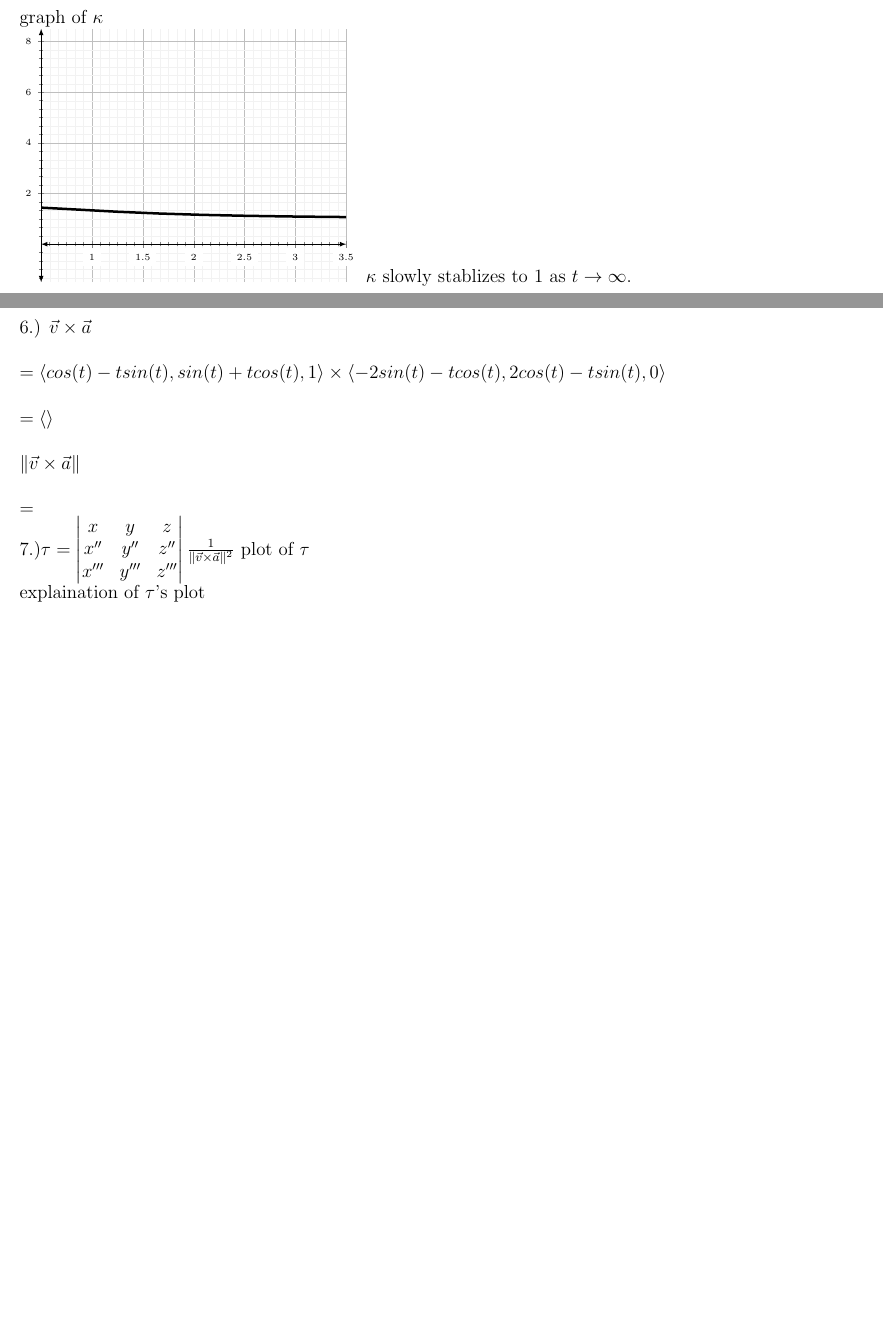
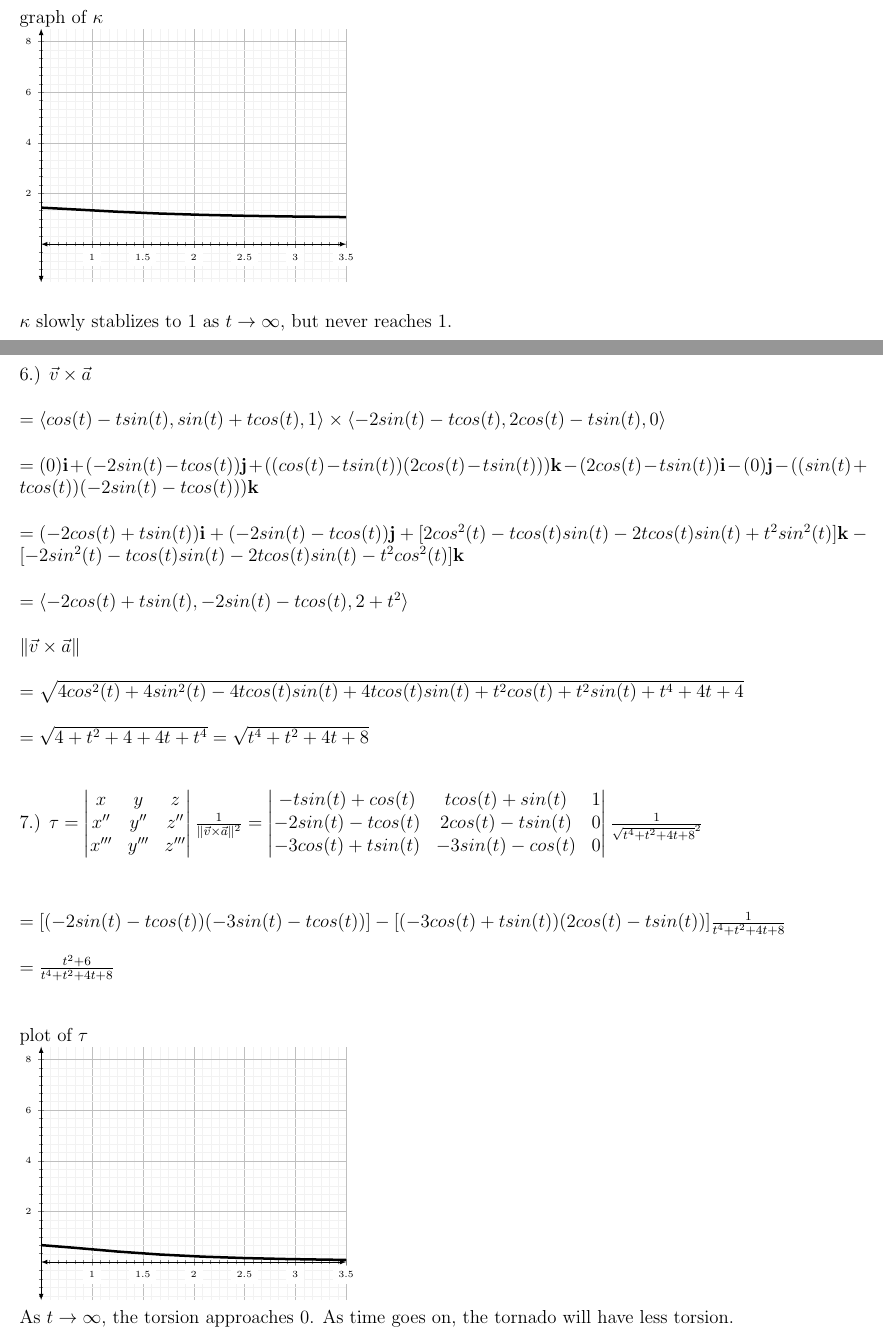
Before and after one commit to jawardell/etc, a LaTeX document (coursework/MATH2263/proj1.tex): two parts of pages 3 and 4 of 4, joined at a grey line, cut so that both start at the same text, the shorter picture padded with empty space. Compiled offline with pdfLaTeX.

Commit message:
project and hw complete

```diff
--- a/coursework/MATH2263/proj1.tex
+++ b/coursework/MATH2263/proj1.tex
@@ -133,23 +133,57 @@ because of the sqaure root in the functions.\\\\
   ]
 	  \addplot[mark=none, ultra thick]{sqrt((x^4 + 6*x^2 + 9))/(x^2 + 2)};
 \end{axis}
-\end{tikzpicture}
-\noindent $\kappa$ slowly stablizes to $1$ as $t \to \infty$.\\\\
+\end{tikzpicture}\\\\
+\noindent $\kappa$ slowly stablizes to $1$ as $t \to \infty$, but never reaches $1$.\\\\
 \clearpage
 
 \noindent 6.)  $\vec{v} \times \vec{a}
 \\\\= \langle cos(t) -tsin(t), sin(t) + tcos(t), 1 \rangle \times \langle- 2sin(t) -tcos(t), 2cos(t) - tsin(t), 0 \rangle
-\\\\ = \langle \rangle$\\\\
+\\\\ = (0)\mathbf{i}  + (-2sin(t)-tcos(t))\mathbf{j} + ((cos(t)-tsin(t))(2cos(t)-tsin(t)))\mathbf{k} - (2cos(t) - tsin(t))\mathbf{i} - (0)\mathbf{j} - ((sin(t)+tcos(t))(-2sin(t)-tcos(t)))\mathbf{k}
+\\\\= (-2cos(t)+tsin(t))\mathbf{i} + (-2sin(t) - tcos(t))\mathbf{j} + [2cos^{2}(t)-tcos(t)sin(t) - 2tcos(t)sin(t) + t^{2}sin^{2}(t)]\mathbf{k} - [-2sin^{2}(t) - tcos(t)sin(t) - 2tcos(t)sin(t) - t^{2}cos^{2}(t)]\mathbf{k}
+\\\\= \langle -2cos(t)+tsin(t) , -2sin(t)-tcos(t), 2 + t^{2}\rangle$\\\\
 \noindent $\| \vec{v} \times \vec{a} \|
-\\\\= $
+\\\\= \sqrt{4cos^{2}(t) + 4sin^{2}(t) - 4tcos(t)sin(t) + 4tcos(t)sin(t) + t^{2}cos(t) + t^{2}sin(t) + t^{4} + 4t + 4}
+\\\\= \sqrt{4 + t^{2} + 4 + 4t + t^{4}} = \sqrt{t^{4} + t^{2} + 4t + 8}$\\\\
 
-\noindent 7.)$\tau =
+\noindent 7.) $\tau =
 \begin{vmatrix}
       x    &  y   &z \\
       x''  &  y'' &z'' \\
       x''' &  y'''&z''' \\
 \end{vmatrix}
-\frac{1}{\| \vec{v} \times \vec{a}\|^{2}}$
+\frac{1}{\| \vec{v} \times \vec{a}\|^{2}} = \begin{vmatrix}
+      -tsin(t)+cos(t)   &  tcos(t) + sin(t)   &1 \\
+      -2sin(t)-tcos(t)  &  2cos(t)-tsin(t) & 0\\
+      -3cos(t) + tsin(t) &  -3sin(t)-cos(t)& 0  \\
+\end{vmatrix}
+\frac{1}{\sqrt{t^{4} + t^{2} + 4t + 8}^{2}}\\\\ $
+$\\\\=[(-2sin(t)-tcos(t))(-3sin(t) - tcos(t))] - [(-3cos(t)+tsin(t))(2cos(t)-tsin(t))] \frac{1}{t^{4} + t^{2} + 4t + 8}
+\\\\=\frac{t^{2} + 6}{t^{4} + t^{2} + 4t + 8} $\\\\
+
+
+
+
 \noindent plot of $\tau$\\
-\noindent explaination of $\tau$'s plot
+\begin{tikzpicture}
+  \begin{axis}[
+      xmin=1,xmax=3,
+      ymin=-1,ymax=8,
+      grid=both,
+      grid style={line width=.1pt, draw=gray!10},
+      major grid style={line width=.2pt,draw=gray!50},
+      axis lines=middle,
+      minor tick num=5,
+      enlargelimits={abs=0.5},
+      axis line style={latex-latex},
+      ticklabel style={font=\tiny,fill=white},
+      xlabel style={at={(ticklabel* cs:1)},anchor=north west},
+      ylabel style={at={(ticklabel* cs:1)},anchor=south west},
+      restrict x to domain=-1:inf
+  ]
+	  \addplot[mark=none, ultra thick]{(x^2+6)/(x^4+x^2+4*x^2+8)};
+\end{axis}
+\end{tikzpicture}
+
+\noindent As $t \to \infty$, the torsion approaches $0$. As time goes on, the tornado will have less torsion.\\\\
 \end{document}
```
Also changed, not shown: coursework/MATH2263/hw6.tex (+7 -12 lines).
